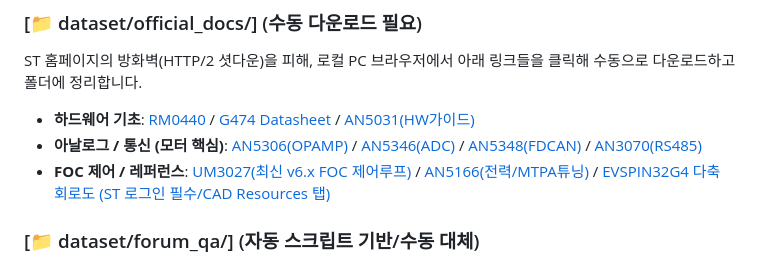
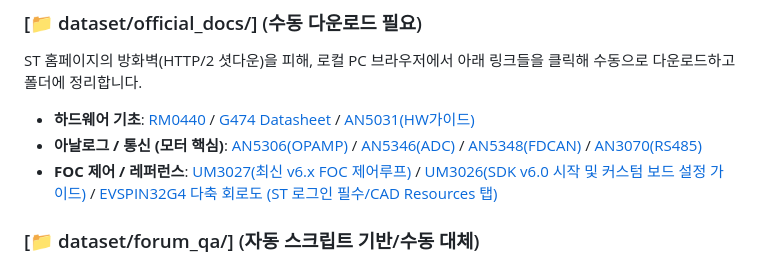
Before and after one commit to younlea/MotorDriveForge, a Markdown page: work/step1_agent_plan.md, the part around the change. GitHub-like rendering.

Commit message:
docs: Replace obsolete AN5166 with UM3026 for SDK v6.0 custom board setup

```diff
--- a/work/step1_agent_plan.md
+++ b/work/step1_agent_plan.md
@@ -40,7 +40,7 @@ dataset/
 ST 홈페이지의 방화벽(HTTP/2 셧다운)을 피해, 로컬 PC 브라우저에서 아래 링크들을 클릭해 수동으로 다운로드하고 폴더에 정리합니다.
 - **하드웨어 기초**: [RM0440](https://www.st.com/resource/en/reference_manual/rm0440-stm32g4-series-advanced-armbased-32bit-mcus-stmicroelectronics.pdf) / [G474 Datasheet](https://www.st.com/resource/en/datasheet/stm32g474re.pdf) / [AN5031(HW가이드)](https://www.st.com/resource/en/application_note/dm00445657-getting-started-with-stm32g4-series-hardware-development-stmicroelectronics.pdf)
 - **아날로그 / 통신 (모터 핵심)**: [AN5306(OPAMP)](https://www.google.com/search?q=ST+AN5306+pdf) / [AN5346(ADC)](https://www.google.com/search?q=ST+AN5346+pdf) / [AN5348(FDCAN)](https://www.google.com/search?q=ST+AN5348+pdf) / [AN3070(RS485)](https://www.google.com/search?q=ST+AN3070+pdf)
-- **FOC 제어 / 레퍼런스**: [UM3027(최신 v6.x FOC 제어루프)](https://www.google.com/search?q=ST+UM3027+pdf) / [AN5166(전력/MTPA튜닝)](https://www.google.com/search?q=ST+AN5166+pdf) / [EVSPIN32G4 다축 회로도 (ST 로그인 필수/CAD Resources 탭)](https://www.st.com/en/evaluation-tools/evspin32g4-dual.html#cad-resources)
+- **FOC 제어 / 레퍼런스**: [UM3027(최신 v6.x FOC 제어루프)](https://www.google.com/search?q=ST+UM3027+pdf) / [UM3026(SDK v6.0 시작 및 커스텀 보드 설정 가이드)](https://www.google.com/search?q=ST+UM3026+pdf) / [EVSPIN32G4 다축 회로도 (ST 로그인 필수/CAD Resources 탭)](https://www.st.com/en/evaluation-tools/evspin32g4-dual.html#cad-resources)
 
 ### [📁 dataset/forum_qa/] (자동 스크립트 기반/수동 대체)
 - `scripts/scrape_st_forum.py` 커스텀 스크립트를 통해 에러 실패 사례를 JSONL(`st_forum_qa.jsonl`) 형식으로 자동 구축합니다.
```
